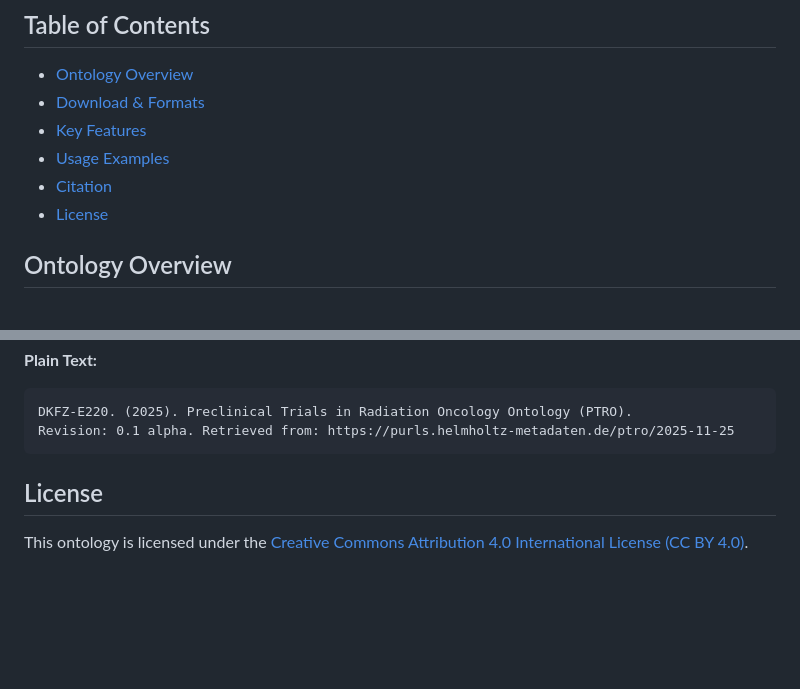
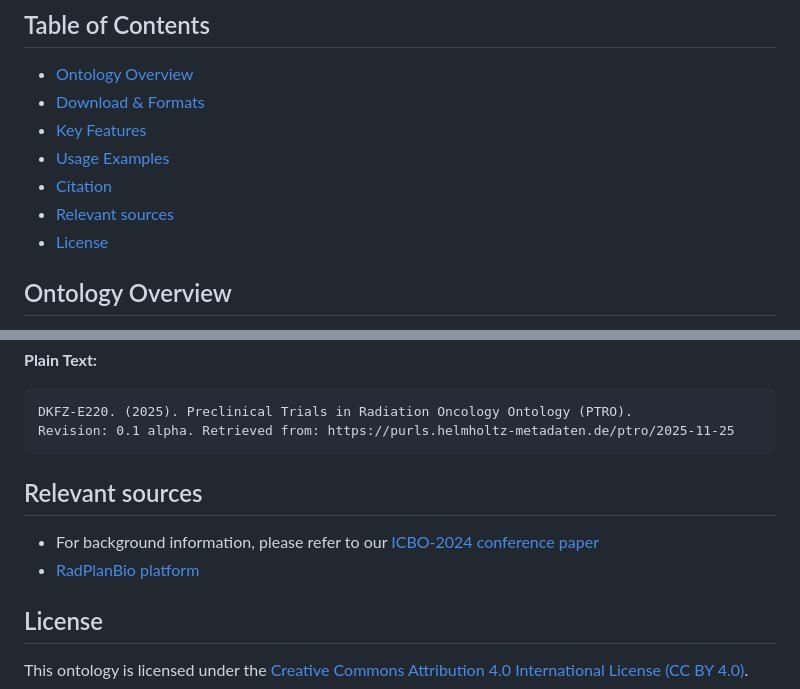
Before and after one commit to DKFZ-E220/PTRO, a Markdown page: README.md, 2 parts joined by grey strips. GitHub-like rendering; blank space fills up the shorter version.

````diff
--- a/README.md
+++ b/README.md
@@ -23,6 +23,7 @@ PTRO focuses on preclinical data standardized according to SEND, with emphasis o
 - [Key Features](#key-features)
 - [Usage Examples](#usage-examples)
 - [Citation](#citation)
+- [Relevant sources](#relevant-sources)
 - [License](#license)
 
 
@@ -87,6 +88,9 @@ DKFZ-E220. (2025). Preclinical Trials in Radiation Oncology Ontology (PTRO).
 Revision: 0.1 alpha. Retrieved from: https://purls.helmholtz-metadaten.de/ptro/2025-11-25
 ```
 
+## Relevant sources
+* For background information, please refer to our [ICBO-2024 conference paper]( https://ceur-ws.org/Vol-3939/short2.pdf)
+* [RadPlanBio platform](https://helmholtz.software/software/radplanbio)
 
 ## License
 
````
